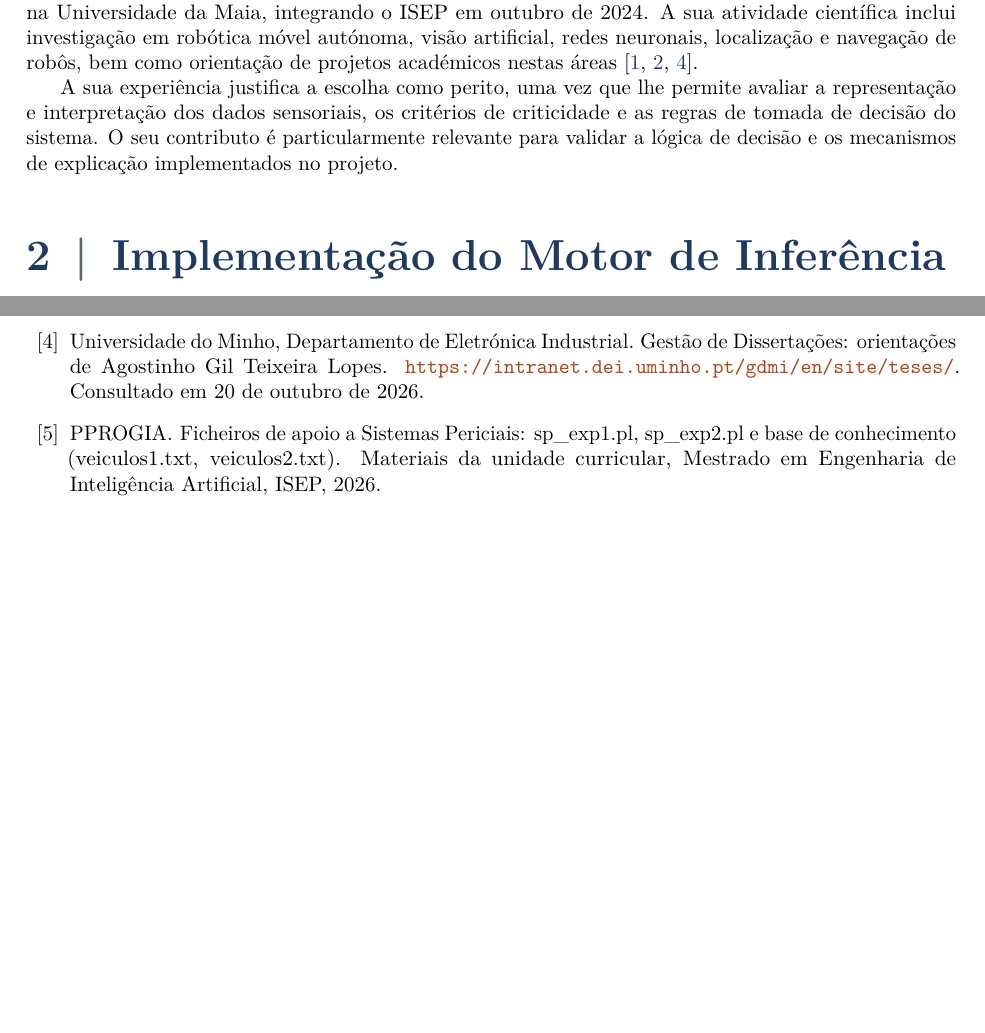
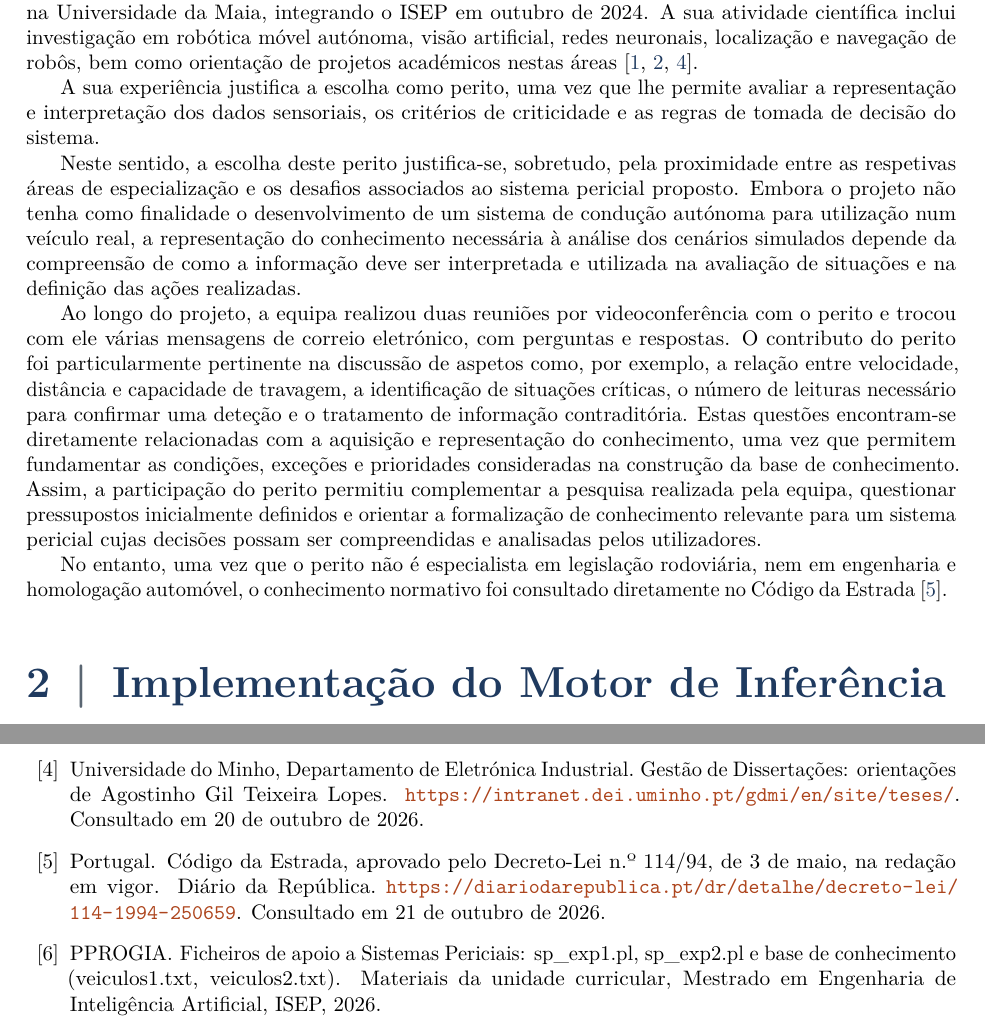
Before and after one commit to 1-2Drive/projeto-1, a LaTeX thesis (Relatorio_Tecnico_PPROGIA/relatorio.tex, which reads Relatorio_Tecnico_PPROGIA/seccoes/perito.tex): two parts of pages 6 and 20 of 21 before the commit and two parts of pages 6 and 21 of 22 after it, joined at a grey line, cut so that both start at the same text, the shorter picture padded with empty space. Compiled offline with pdfLaTeX.

Commit message:
Extend "Perito" section slightly

```diff
--- a/Relatorio_Tecnico_PPROGIA/seccoes/perito.tex
+++ b/Relatorio_Tecnico_PPROGIA/seccoes/perito.tex
@@ -23,6 +23,30 @@ orientação de projetos académicos nestas áreas~\cite{cienciavitae,isepcontra
 
 A sua experiência justifica a escolha como perito, uma vez que lhe permite
 avaliar a representação e interpretação dos dados sensoriais, os critérios de
-criticidade e as regras de tomada de decisão do sistema. O seu contributo é
-particularmente relevante para validar a lógica de decisão e os mecanismos de
-explicação implementados no projeto.
+criticidade e as regras de tomada de decisão do sistema.
+
+Neste sentido, a escolha deste perito justifica-se, sobretudo, pela proximidade
+entre as respetivas áreas de especialização e os desafios associados ao sistema
+pericial proposto. Embora o projeto não tenha como finalidade o desenvolvimento
+de um sistema de condução autónoma para utilização num veículo real, a
+representação do conhecimento necessária à análise dos cenários simulados
+depende da compreensão de como a informação deve ser interpretada e utilizada na
+avaliação de situações e na definição das ações realizadas.
+
+Ao longo do projeto, a equipa realizou duas reuniões por videoconferência com o
+perito e trocou com ele várias mensagens de correio eletrónico, com perguntas e
+respostas. O contributo do perito foi particularmente pertinente na discussão de
+aspetos como, por exemplo, a relação entre velocidade, distância e capacidade de
+travagem, a identificação de situações críticas, o número de leituras necessário
+para confirmar uma deteção e o tratamento de informação contraditória. Estas
+questões encontram-se diretamente relacionadas com a aquisição e representação do
+conhecimento, uma vez que permitem fundamentar as condições, exceções e
+prioridades consideradas na construção da base de conhecimento. Assim, a
+participação do perito permitiu complementar a pesquisa realizada pela equipa,
+questionar pressupostos inicialmente definidos e orientar a formalização de
+conhecimento relevante para um sistema pericial cujas decisões possam ser
+compreendidas e analisadas pelos utilizadores.
+
+No entanto, uma vez que o perito não é especialista em legislação rodoviária,
+nem em engenharia e homologação automóvel, o conhecimento normativo foi
+consultado diretamente no Código da Estrada~\cite{codigoestrada}.
```
Also changed, not shown: Relatorio_Tecnico_PPROGIA/referencias.bib (+10 -0 lines), Relatorio_Tecnico_PPROGIA/seccoes/base_conhecimento.tex (+1 -1 lines), Relatorio_Tecnico_PPROGIA/seccoes/motor.tex (+3 -1 lines), 1 other file.
